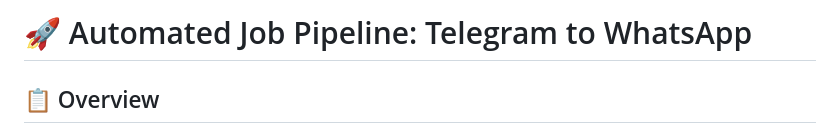
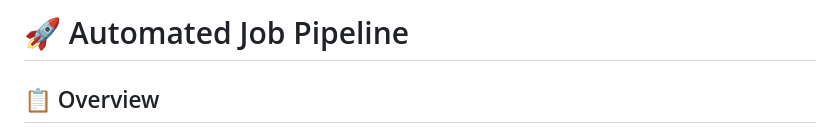
Before and after one commit to Makkhan1/Job_automation, a Markdown page: readme.md, the part around the change. Drawn GitHub-style.

Commit message:
Update project title in readme.md
Removed specific mention of Telegram in the title.

```diff
--- a/readme.md
+++ b/readme.md
@@ -1,4 +1,4 @@
-# 🚀 Automated Job Pipeline: Telegram to WhatsApp
+# 🚀 Automated Job Pipeline
 
 ## 📋 Overview
 This project is an automated, high-performance cloud pipeline designed to scrape job postings from Telegram channels, process and format them using an LLM (Groq 120B), and instantly broadcast them to a dedicated WhatsApp channel.
```
